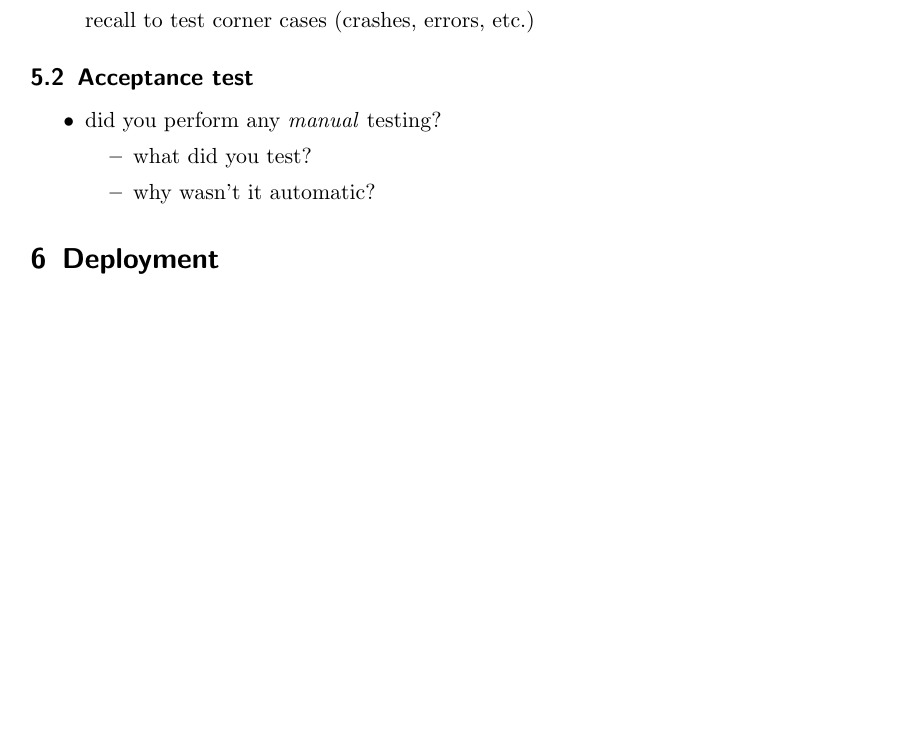
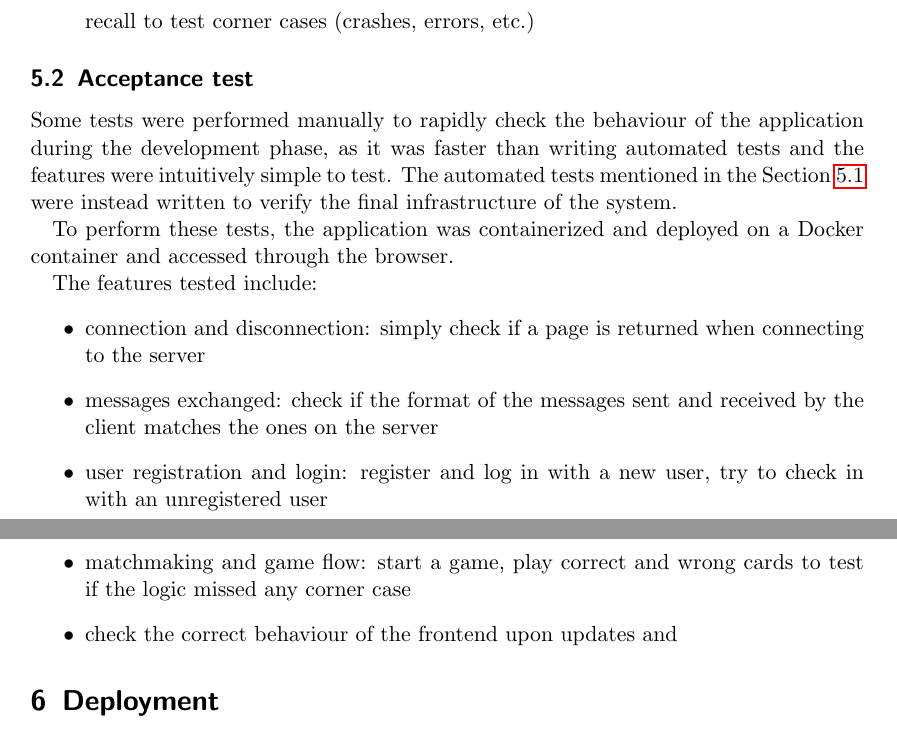
Before and after one commit to juturbo/MarafoNet, a LaTeX paper (report-src/distributed-systems-final-report.tex): part of page 19 of 22 before the commit and two parts of pages 19 and 20 of 22 after it, the two joined at a grey line, cut so that both start at the same text, the shorter picture padded with empty space. Compiled offline with pdfLaTeX.

Commit message:
Added acceptance test

```diff
--- a/report-src/distributed-systems-final-report.tex
+++ b/report-src/distributed-systems-final-report.tex
@@ -657,14 +657,21 @@ recall to test corner cases (crashes, errors, etc.)
 \end{quote}
 
 \subsection{Acceptance test}\label{acceptance-test}
+Some tests were performed manually to rapidly check the behaviour of the application during the
+development phase, as it was faster than writing automated tests and the features were intuitively simple to test.
+The automated tests mentioned in the Section~\ref{automatic-testing} were instead written to verify the final
+infrastructure of the system.
 
+To perform these tests, the application was containerized and deployed on a Docker container
+and accessed through the browser.
+
+The features tested include:
 \begin{itemize}
-  \item did you perform any \emph{manual} testing?
-  %
-  \begin{itemize}
-    \item what did you test?
-    \item why wasn't it automatic?
-  \end{itemize}
+  \item connection and disconnection: simply check if a page is returned when connecting to the server
+  \item messages exchanged: check if the format of the messages sent and received by the client matches the ones on the server
+  \item user registration and login: register and log in with a new user, try to check in with an unregistered user
+  \item matchmaking and game flow: start a game, play correct and wrong cards to test if the logic missed any corner case
+  \item check the correct behaviour of the frontend upon updates and
 \end{itemize}
 
 \section{Deployment}\label{deployment}
```
